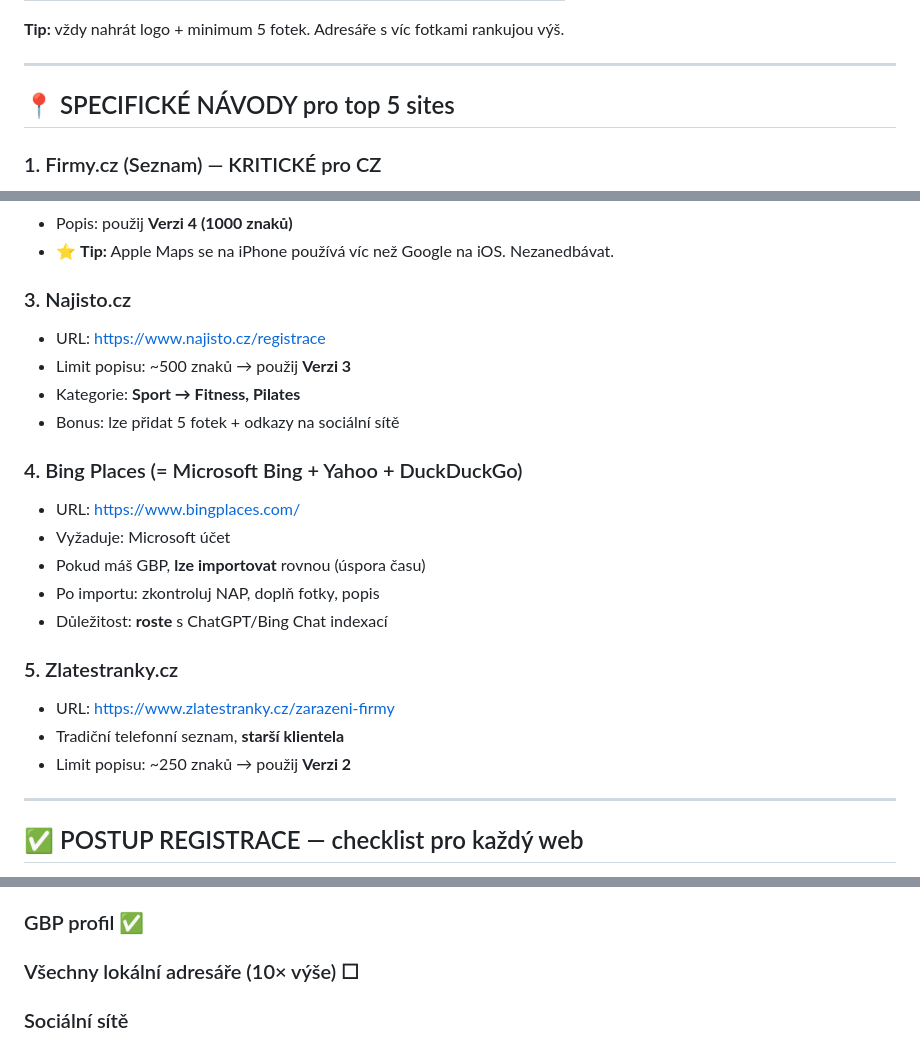
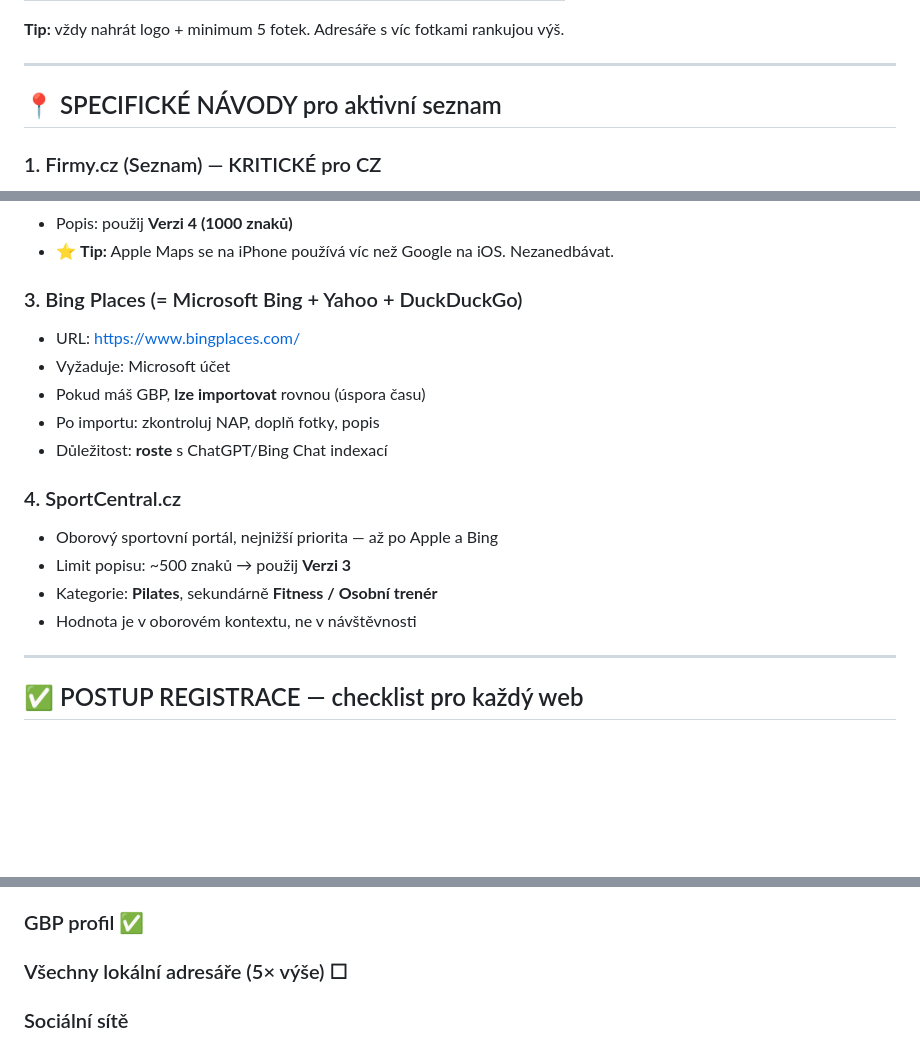
Before and after one commit to LiorD78/fit-pilates, a Markdown page: LOKALNI-CITACE.md, 3 parts joined by grey strips. Rendered like a GitHub page; blank space fills up the shorter version.

Commit message:
Docs: dočistit LOKALNI-CITACE.md — návody jen na aktivní adresáře (#98)
Co-authored-by: claude[bot] <41898282+claude[bot]@users.noreply.github.com>

```diff
--- a/LOKALNI-CITACE.md
+++ b/LOKALNI-CITACE.md
@@ -178,7 +178,7 @@ kettlebell Praha
 
 ---
 
-## 📍 SPECIFICKÉ NÁVODY pro top 5 sites
+## 📍 SPECIFICKÉ NÁVODY pro aktivní seznam
 
 ### 1. Firmy.cz (Seznam) — KRITICKÉ pro CZ
 - URL registrace: https://www.firmy.cz/zaradit-firmu
@@ -195,23 +195,18 @@ kettlebell Praha
 - Popis: použij **Verzi 4 (1000 znaků)**
 - ⭐ **Tip:** Apple Maps se na iPhone používá víc než Google na iOS. Nezanedbávat.
 
-### 3. Najisto.cz
-- URL: https://www.najisto.cz/registrace
-- Limit popisu: ~500 znaků → použij **Verzi 3**
-- Kategorie: **Sport → Fitness, Pilates**
-- Bonus: lze přidat 5 fotek + odkazy na sociální sítě
-
-### 4. Bing Places (= Microsoft Bing + Yahoo + DuckDuckGo)
+### 3. Bing Places (= Microsoft Bing + Yahoo + DuckDuckGo)
 - URL: https://www.bingplaces.com/
 - Vyžaduje: Microsoft účet
 - Pokud máš GBP, **lze importovat** rovnou (úspora času)
 - Po importu: zkontroluj NAP, doplň fotky, popis
 - Důležitost: **roste** s ChatGPT/Bing Chat indexací
 
-### 5. Zlatestranky.cz
-- URL: https://www.zlatestranky.cz/zarazeni-firmy
-- Tradiční telefonní seznam, **starší klientela**
-- Limit popisu: ~250 znaků → použij **Verzi 2**
+### 4. SportCentral.cz
+- Oborový sportovní portál, nejnižší priorita — až po Apple a Bing
+- Limit popisu: ~500 znaků → použij **Verzi 3**
+- Kategorie: **Pilates**, sekundárně **Fitness / Osobní trenér**
+- Hodnota je v oborovém kontextu, ne v návštěvnosti
 
 ---
 
@@ -256,7 +251,7 @@ Stejný NAP musí být na **každém** níže uvedeném místě. Audituj 1× za
 - ✅ /pilates-praha-10/ adresa + GPS
 
 ### GBP profil ✅
-### Všechny lokální adresáře (10× výše) ☐
+### Všechny lokální adresáře (5× výše) ☐
 
 ### Sociální sítě
 - ✅ Instagram bio (@stefanbitto)
```
